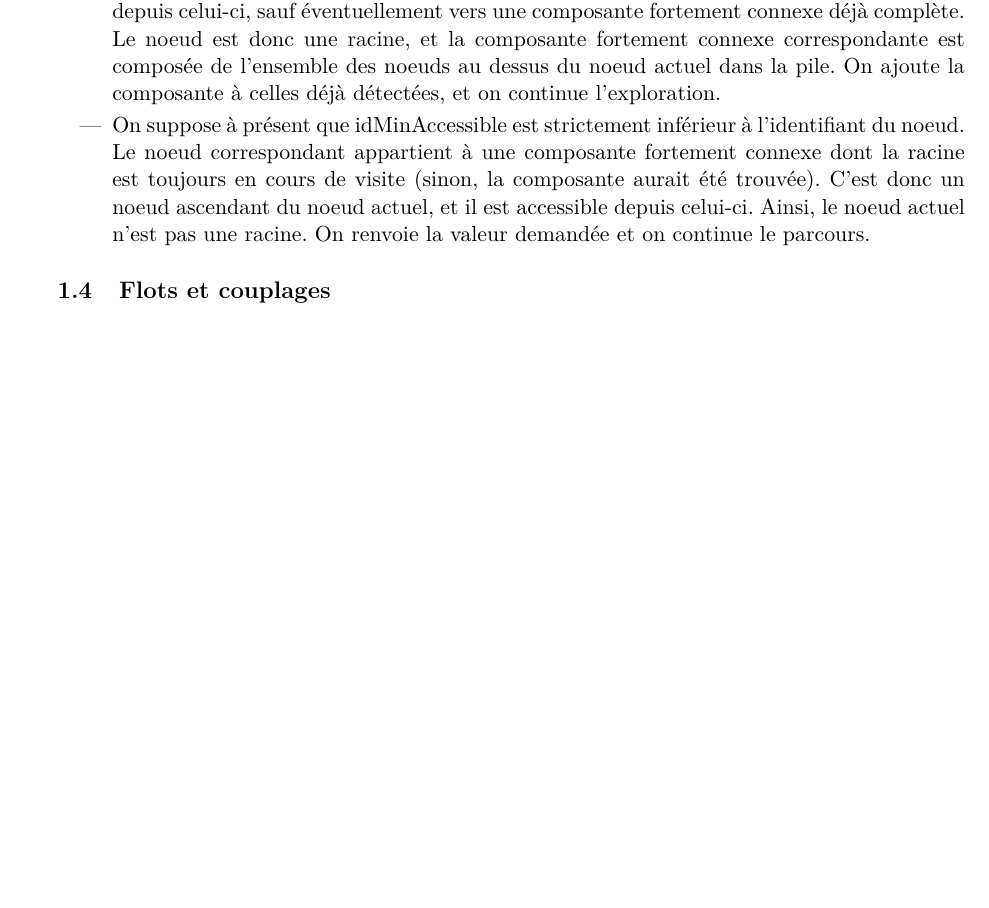
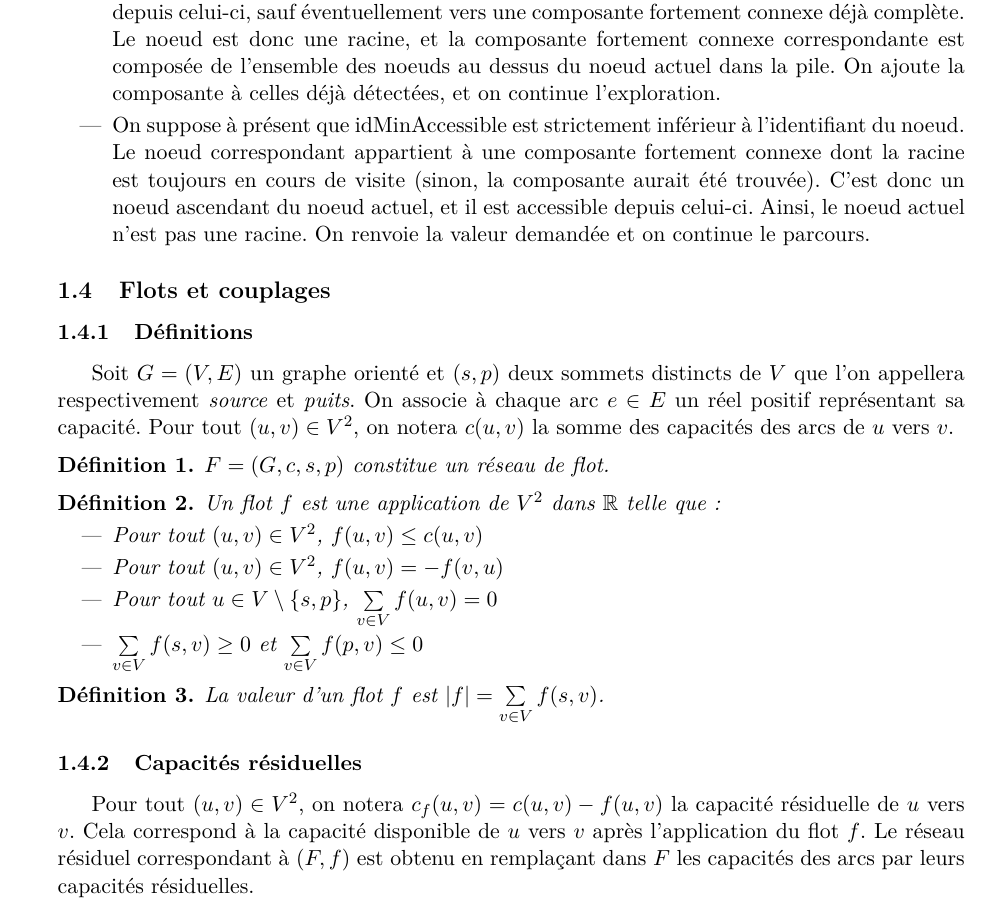
Before and after one commit to AdrienVannson/Algorithmes, a LaTeX document (Algorithmes.tex): part of page 4 of 5, cut so that both start at the same text, the shorter picture padded with empty space. Compiled offline with pdfLaTeX.

Commit message:
Définition d'un flot et des capacités résiduelles

```diff
--- a/Algorithmes.tex
+++ b/Algorithmes.tex
@@ -214,13 +214,43 @@ Montrons que la fonction parcourir a le comportement attendu. On suppose que, lo
 \begin{itemize}
   \item Si idMinAccessible vaut l'identifiant du noeud, alors il est impossible de sortir du sous-arbre depuis celui-ci, sauf éventuellement vers une composante fortement connexe déjà complète. Le noeud est donc une racine, et la composante fortement connexe correspondante est composée de l'ensemble des noeuds au dessus du noeud actuel dans la pile. On ajoute la composante à celles déjà détectées, et on continue l'exploration.
   \item On suppose à présent que idMinAccessible est strictement inférieur à l'identifiant du noeud. Le noeud correspondant appartient à une composante fortement connexe dont la racine est toujours en cours de visite (sinon, la composante aurait été trouvée). C'est donc un noeud ascendant du noeud actuel, et il est accessible depuis celui-ci. Ainsi, le noeud actuel n'est pas une racine. On renvoie la valeur demandée et on continue le parcours.
-
-
-
 \end{itemize}
 
 
+%%%%%%%%%%%%%%%%%%%%%%%%%%%%%%%%%%%%%%%%%%%%%%%%%%%%%%%%%%%%%%%%%%%%%%%%%%%%%%%%
+%%% Flots et couplages %%%%%%%%%%%%%%%%%%%%%%%%%%%%%%%%%%%%%%%%%%%%%%%%%%%%%%%%%
+%%%%%%%%%%%%%%%%%%%%%%%%%%%%%%%%%%%%%%%%%%%%%%%%%%%%%%%%%%%%%%%%%%%%%%%%%%%%%%%%
   \subsection{Flots et couplages}
+    \subsubsection{Définitions}
+
+Soit \(G=(V,E)\) un graphe orienté et \((s,p)\) deux sommets distincts de \(V\) que l'on appellera respectivement \textit{source} et \textit{puits}. On associe à chaque arc \(e \in E\) un réel positif représentant sa capacité. Pour tout \((u,v) \in V^2\), on notera \(c(u,v)\) la somme des capacités des arcs de \(u\) vers \(v\).
+
+\begin{definition}
+  \(F = (G,c,s,p)\) constitue un réseau de flot.
+\end{definition}
+
+\begin{definition}
+  Un flot \(f\) est une application de \(V^2\) dans \(\mathbb{R}\) telle que :
+  \begin{itemize}
+    \item Pour tout \((u,v) \in V^2\), \(f(u,v) \leq c(u,v)\)
+    \item Pour tout \((u,v) \in V^2\), \(f(u,v) = -f(v,u)\)
+    \item Pour tout \(u \in V \setminus \{s,p\}\), \(\sum\limits_{v \in V} f(u,v) = 0\)
+    \item \(\sum\limits_{v \in V} f(s,v) \geq 0\) et \(\sum\limits_{v \in V} f(p,v) \leq 0\)
+  \end{itemize}
+\end{definition}
+
+\begin{definition}
+  La valeur d'un flot \(f\) est \(|f| = \sum\limits_{v \in V} f(s,v)\).
+\end{definition}
+
+
+%%%%%%%%%%%%%%%%%%%%%%%%%%%%%%%%%%%%%%%%%%%%%%%%%%%%%%%%%%%%%%%%%%%%%%%%%%%%%%%%
+%%% Capacités résiduelles %%%%%%%%%%%%%%%%%%%%%%%%%%%%%%%%%%%%%%%%%%%%%%%%%%%%%%
+%%%%%%%%%%%%%%%%%%%%%%%%%%%%%%%%%%%%%%%%%%%%%%%%%%%%%%%%%%%%%%%%%%%%%%%%%%%%%%%%
+    \subsubsection{Capacités résiduelles}
+
+Pour tout \((u,v) \in V^2\), on notera \(c_f(u,v) = c(u,v) - f(u,v)\) la capacité résiduelle de \(u\) vers \(v\). Cela correspond à la capacité disponible de \(u\) vers \(v\) après l'application du flot \(f\). Le réseau résiduel correspondant à \((F,f)\) est obtenu en remplaçant dans \(F\) les capacités des arcs par leurs capacités résiduelles.
+
 
 %%%%%%%%%%%%%%%%%%%%%%%%%%%%%%%%%%%%%%%%%%%%%%%%%%%%%%%%%%%%%%%%%%%%%%%%%%%%%%%%
 %%% Théorème Flot-Max / Coupe-Min %%%%%%%%%%%%%%%%%%%%%%%%%%%%%%%%%%%%%%%%%%%%%%
```
Also changed, not shown: Algorithmes.tex (2 more changed lines).
